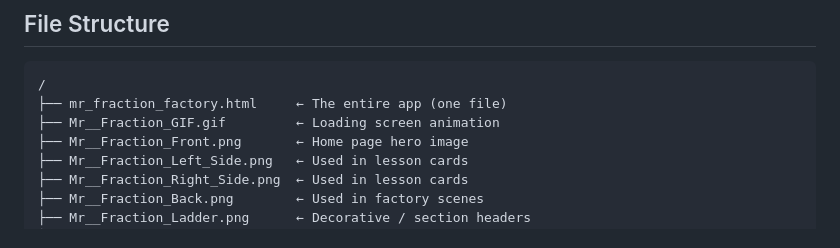
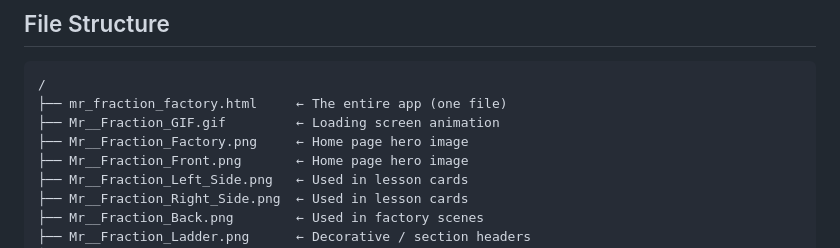
Before and after one commit to jtaylor-cloud/Mr.FractionFactory, a Markdown page: README.md, the part around the change. Rendered like a GitHub page.

```diff
--- a/README.md
+++ b/README.md
@@ -33,6 +33,7 @@ Mr. Fraction appears at the bottom of every section page with rotating dialogue
 /
 ├── mr_fraction_factory.html     ← The entire app (one file)
 ├── Mr__Fraction_GIF.gif         ← Loading screen animation
+├── Mr__Fraction_Factory.png     ← Home page hero image
 ├── Mr__Fraction_Front.png       ← Home page hero image
 ├── Mr__Fraction_Left_Side.png   ← Used in lesson cards
 ├── Mr__Fraction_Right_Side.png  ← Used in lesson cards
```
